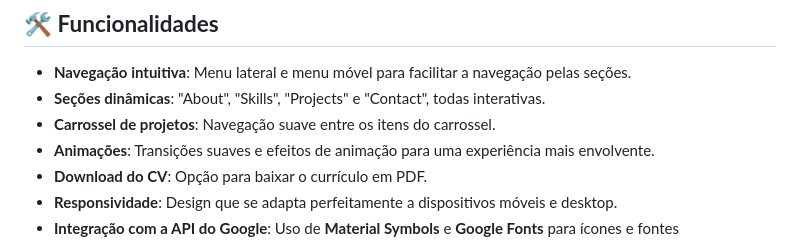
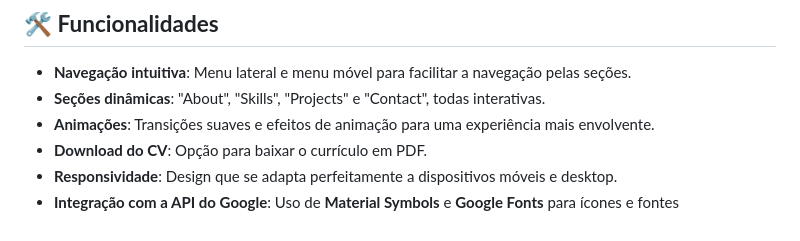
Before and after one commit to pedrobaraldi/Portifolio, a Markdown page: README.md, the part around the change. GitHub-like rendering.

```diff
--- a/README.md
+++ b/README.md
@@ -11,7 +11,6 @@ Este portfólio foi construído utilizando **HTML**, **CSS** e **JavaScript**, c
 
 - **Navegação intuitiva**: Menu lateral e menu móvel para facilitar a navegação pelas seções.
 - **Seções dinâmicas**: "About", "Skills", "Projects" e "Contact", todas interativas.
-- **Carrossel de projetos**: Navegação suave entre os itens do carrossel.
 - **Animações**: Transições suaves e efeitos de animação para uma experiência mais envolvente.
 - **Download do CV**: Opção para baixar o currículo em PDF.
 - **Responsividade**: Design que se adapta perfeitamente a dispositivos móveis e desktop.
```
